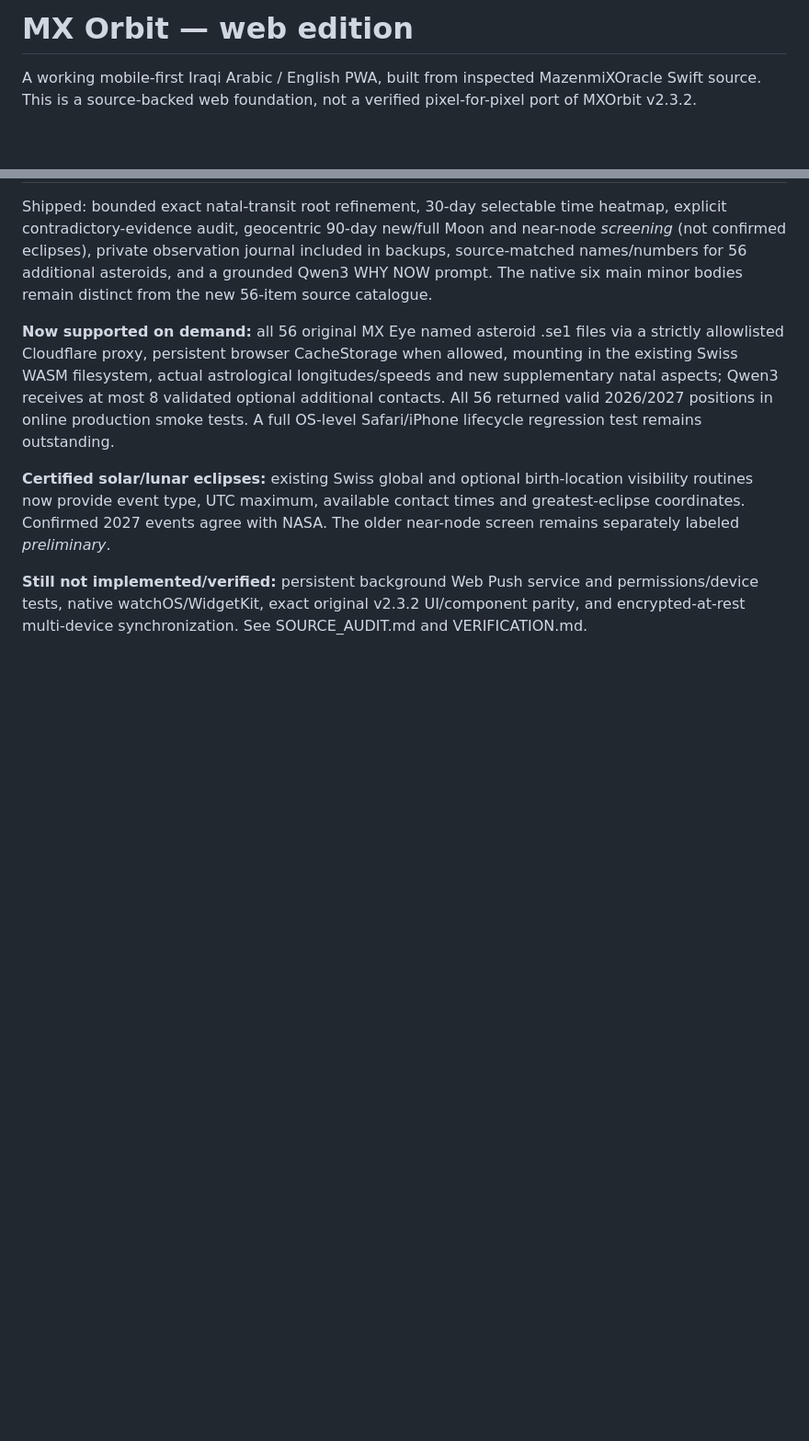
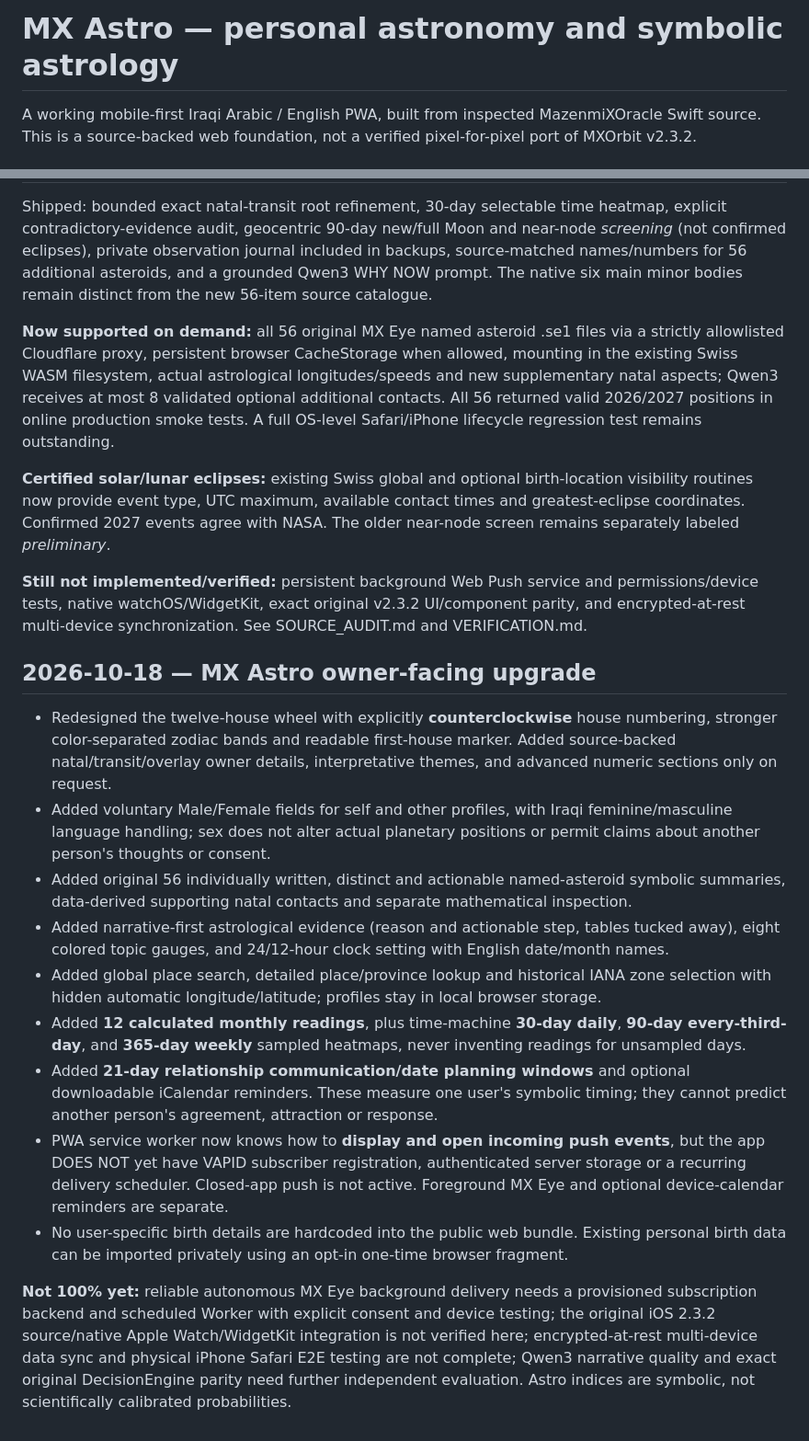
Before and after one commit to mazenmix/orbit, a Markdown page: README.md, 2 parts joined by grey strips. Shown at 92% size. Drawn GitHub-style; blank space fills up the shorter version.

Commit message:
Record verified MX Astro wheel, monthly/relationship readings, PWA push foundation and transparent native blockers [skip ci]

```diff
--- a/README.md
+++ b/README.md
@@ -1,4 +1,4 @@
-# MX Orbit — web edition
+# MX Astro — personal astronomy and symbolic astrology
 
 A working mobile-first Iraqi Arabic / English PWA, built from inspected MazenmiXOracle Swift source. This is a source-backed web foundation, not a verified pixel-for-pixel port of MXOrbit v2.3.2.
 
@@ -99,3 +99,17 @@ Shipped: bounded exact natal-transit root refinement, 30-day selectable time hea
 **Certified solar/lunar eclipses:** existing Swiss global and optional birth-location visibility routines now provide event type, UTC maximum, available contact times and greatest-eclipse coordinates. Confirmed 2027 events agree with NASA. The older near-node screen remains separately labeled *preliminary*.
 
 **Still not implemented/verified:** persistent background Web Push service and permissions/device tests, native watchOS/WidgetKit, exact original v2.3.2 UI/component parity, and encrypted-at-rest multi-device synchronization. See SOURCE_AUDIT.md and VERIFICATION.md.
+
+## 2026-10-18 — MX Astro owner-facing upgrade
+
+- Redesigned the twelve-house wheel with explicitly **counterclockwise** house numbering, stronger color-separated zodiac bands and readable first-house marker. Added source-backed natal/transit/overlay owner details, interpretative themes, and advanced numeric sections only on request.
+- Added voluntary Male/Female fields for self and other profiles, with Iraqi feminine/masculine language handling; sex does not alter actual planetary positions or permit claims about another person's thoughts or consent.
+- Added original 56 individually written, distinct and actionable named-asteroid symbolic summaries, data-derived supporting natal contacts and separate mathematical inspection.
+- Added narrative-first astrological evidence (reason and actionable step, tables tucked away), eight colored topic gauges, and 24/12-hour clock setting with English date/month names.
+- Added global place search, detailed place/province lookup and historical IANA zone selection with hidden automatic longitude/latitude; profiles stay in local browser storage.
+- Added **12 calculated monthly readings**, plus time-machine **30-day daily**, **90-day every-third-day**, and **365-day weekly** sampled heatmaps, never inventing readings for unsampled days.
+- Added **21-day relationship communication/date planning windows** and optional downloadable iCalendar reminders. These measure one user's symbolic timing; they cannot predict another person's agreement, attraction or response.
+- PWA service worker now knows how to **display and open incoming push events**, but the app DOES NOT yet have VAPID subscriber registration, authenticated server storage or a recurring delivery scheduler. Closed-app push is not active. Foreground MX Eye and optional device-calendar reminders are separate.
+- No user-specific birth details are hardcoded into the public web bundle. Existing personal birth data can be imported privately using an opt-in one-time browser fragment.
+
+**Not 100% yet:** reliable autonomous MX Eye background delivery needs a provisioned subscription backend and scheduled Worker with explicit consent and device testing; the original iOS 2.3.2 source/native Apple Watch/WidgetKit integration is not verified here; encrypted-at-rest multi-device data sync and physical iPhone Safari E2E testing are not complete; Qwen3 narrative quality and exact original DecisionEngine parity need further independent evaluation. Astro indices are symbolic, not scientifically calibrated probabilities.
```
Also changed, not shown: SOURCE_AUDIT.md (+10 -0 lines), VERIFICATION.md (+8 -0 lines).
